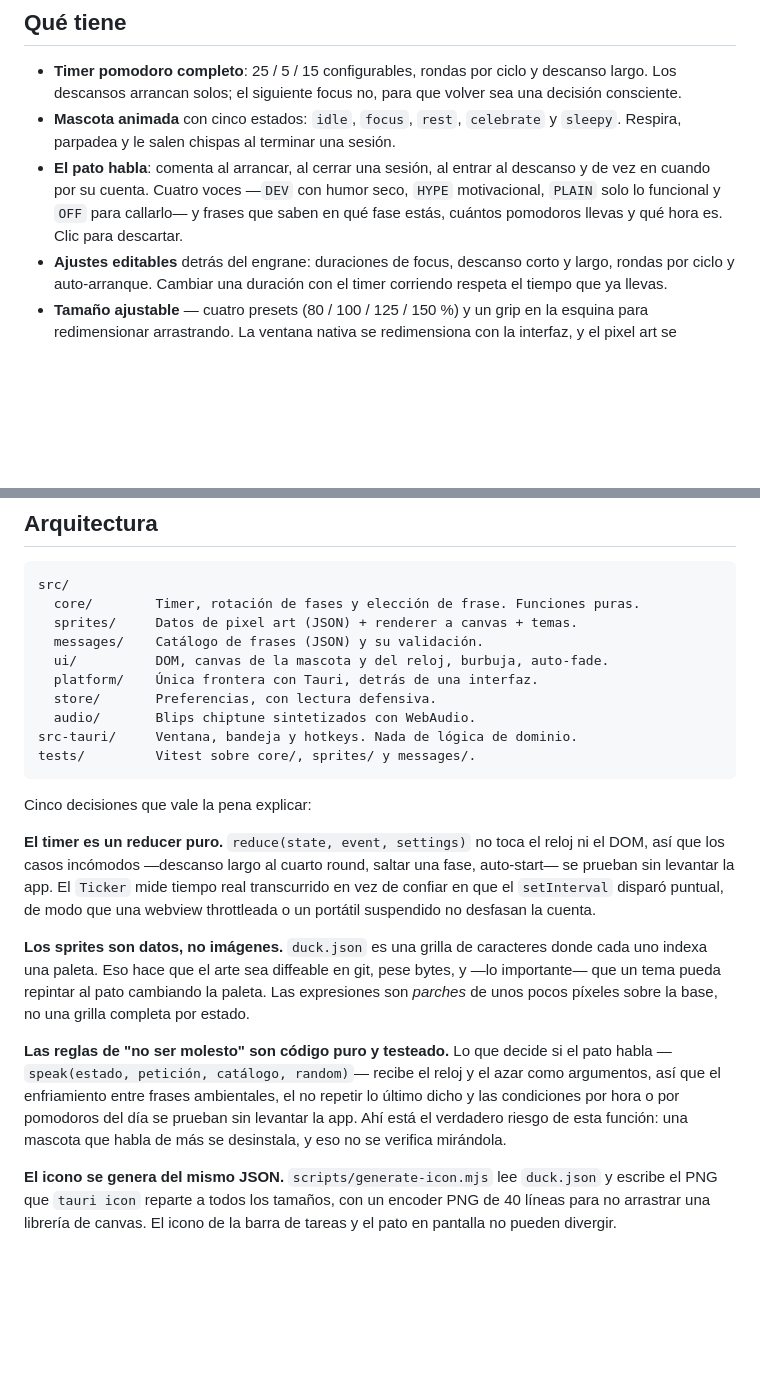
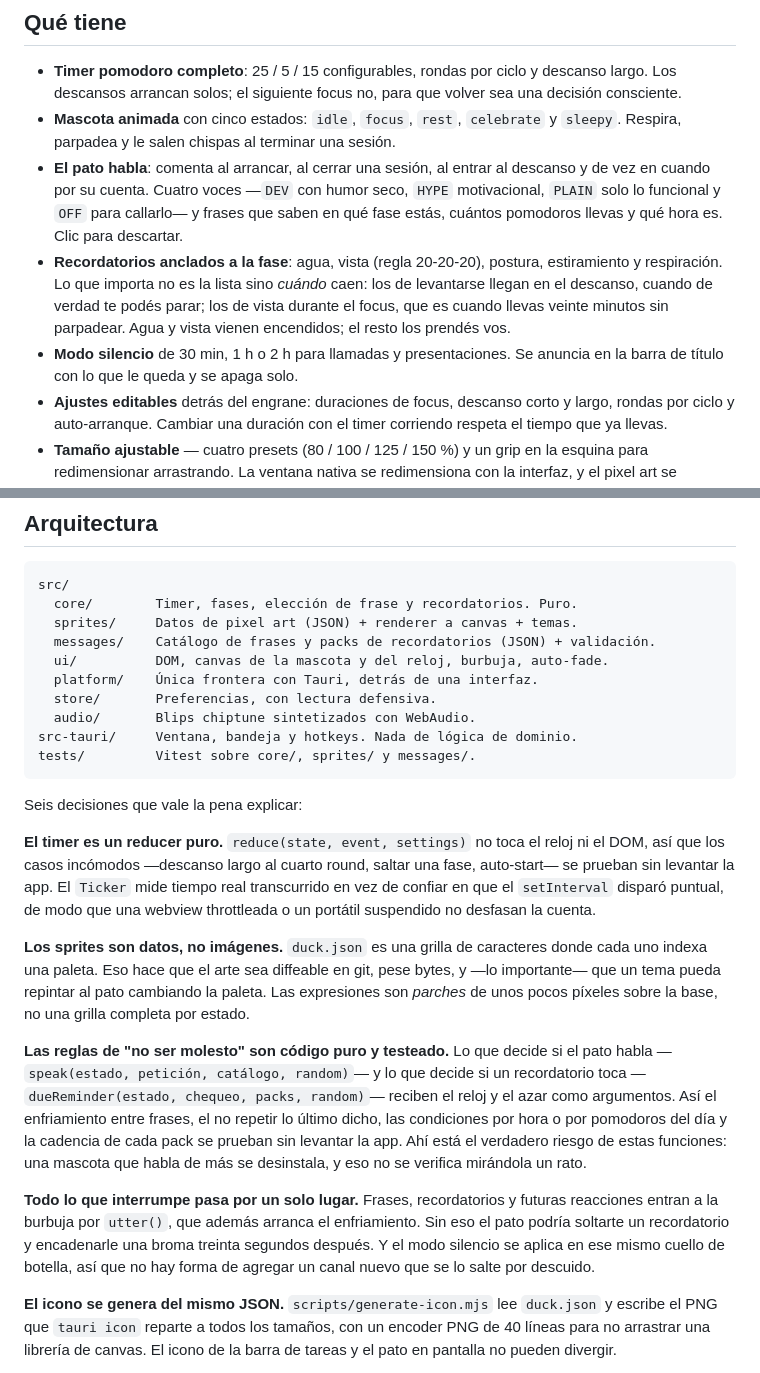
Before and after one commit to LuisUmina/pixel-pomodoro-pet, a Markdown page: README.md, 2 parts joined by grey strips. Drawn GitHub-style; blank space fills up the shorter version.

````diff
--- a/README.md
+++ b/README.md
@@ -31,6 +31,13 @@ Cambiar de tema repinta también al pato:
   seco, `HYPE` motivacional, `PLAIN` solo lo funcional y `OFF` para callarlo—
   y frases que saben en qué fase estás, cuántos pomodoros llevas y qué hora
   es. Clic para descartar.
+- **Recordatorios anclados a la fase**: agua, vista (regla 20-20-20), postura,
+  estiramiento y respiración. Lo que importa no es la lista sino *cuándo*
+  caen: los de levantarse llegan en el descanso, cuando de verdad te podés
+  parar; los de vista durante el focus, que es cuando llevas veinte minutos
+  sin parpadear. Agua y vista vienen encendidos; el resto los prendés vos.
+- **Modo silencio** de 30 min, 1 h o 2 h para llamadas y presentaciones. Se
+  anuncia en la barra de título con lo que le queda y se apaga solo.
 - **Ajustes editables** detrás del engrane: duraciones de focus, descanso corto
   y largo, rondas por ciclo y auto-arranque. Cambiar una duración con el timer
   corriendo respeta el tiempo que ya llevas.
@@ -92,9 +99,9 @@ Build Tools de MSVC y WebView2 (ya viene con Windows 10/11).
 
 ```
 src/
-  core/        Timer, rotación de fases y elección de frase. Funciones puras.
+  core/        Timer, fases, elección de frase y recordatorios. Puro.
   sprites/     Datos de pixel art (JSON) + renderer a canvas + temas.
-  messages/    Catálogo de frases (JSON) y su validación.
+  messages/    Catálogo de frases y packs de recordatorios (JSON) + validación.
   ui/          DOM, canvas de la mascota y del reloj, burbuja, auto-fade.
   platform/    Única frontera con Tauri, detrás de una interfaz.
   store/       Preferencias, con lectura defensiva.
@@ -103,7 +110,7 @@ src-tauri/     Ventana, bandeja y hotkeys. Nada de lógica de dominio.
 tests/         Vitest sobre core/, sprites/ y messages/.
 ```
 
-Cinco decisiones que vale la pena explicar:
+Seis decisiones que vale la pena explicar:
 
 **El timer es un reducer puro.** `reduce(state, event, settings)` no toca el
 reloj ni el DOM, así que los casos incómodos —descanso largo al cuarto round,
@@ -119,11 +126,20 @@ paleta. Las expresiones son *parches* de unos pocos píxeles sobre la base, no
 una grilla completa por estado.
 
 **Las reglas de "no ser molesto" son código puro y testeado.** Lo que decide
-si el pato habla —`speak(estado, petición, catálogo, random)`— recibe el reloj
-y el azar como argumentos, así que el enfriamiento entre frases ambientales, el
-no repetir lo último dicho y las condiciones por hora o por pomodoros del día
-se prueban sin levantar la app. Ahí está el verdadero riesgo de esta función:
-una mascota que habla de más se desinstala, y eso no se verifica mirándola.
+si el pato habla —`speak(estado, petición, catálogo, random)`— y lo que decide
+si un recordatorio toca —`dueReminder(estado, chequeo, packs, random)`— reciben
+el reloj y el azar como argumentos. Así el enfriamiento entre frases, el no
+repetir lo último dicho, las condiciones por hora o por pomodoros del día y la
+cadencia de cada pack se prueban sin levantar la app. Ahí está el verdadero
+riesgo de estas funciones: una mascota que habla de más se desinstala, y eso no
+se verifica mirándola un rato.
+
+**Todo lo que interrumpe pasa por un solo lugar.** Frases, recordatorios y
+futuras reacciones entran a la burbuja por `utter()`, que además arranca el
+enfriamiento. Sin eso el pato podría soltarte un recordatorio y encadenarle una
+broma treinta segundos después. Y el modo silencio se aplica en ese mismo
+cuello de botella, así que no hay forma de agregar un canal nuevo que se lo
+salte por descuido.
 
 **El icono se genera del mismo JSON.** `scripts/generate-icon.mjs` lee
 `duck.json` y escribe el PNG que `tauri icon` reparte a todos los tamaños, con
````
Also changed, not shown: docs/ROADMAP.md (+33 -6 lines).
